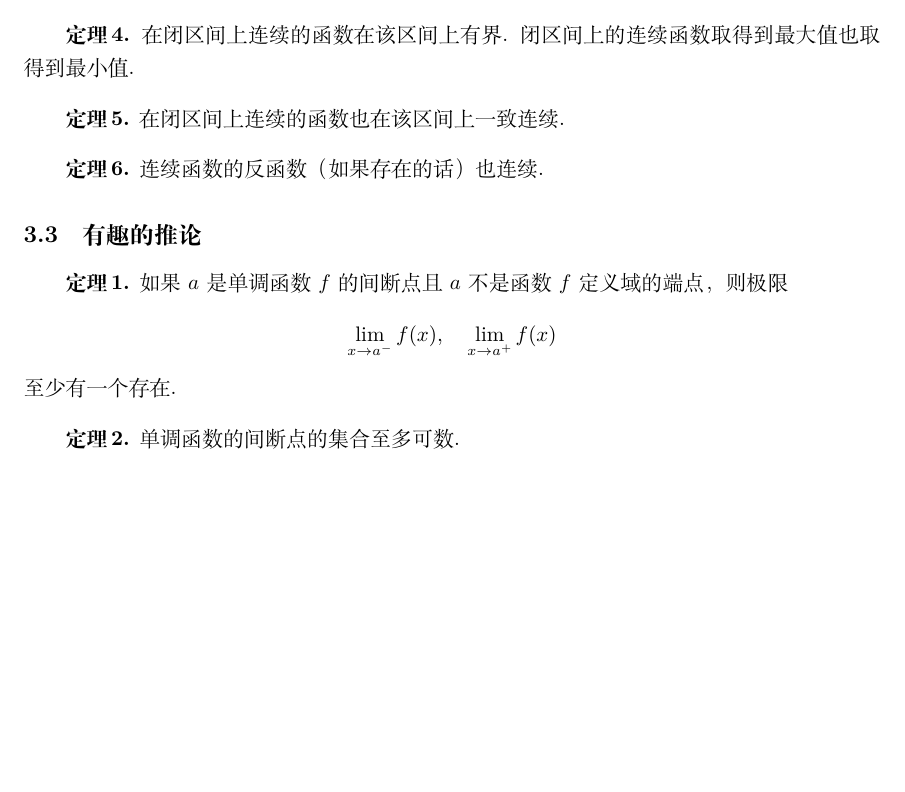
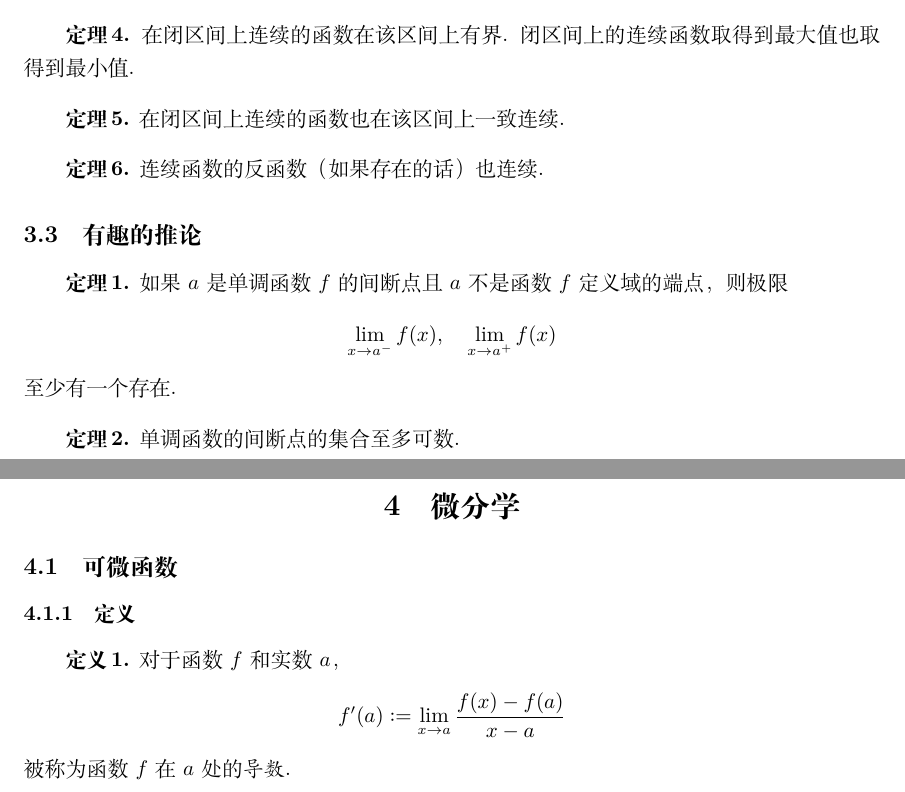
Before and after one commit to ignore-meaning/Mathematical-Analysis, a LaTeX document (Analysis.tex, which reads chapters/5.tex): part of page 15 of 15 before the commit and two parts of pages 16 and 17 of 17 after it, the two joined at a grey line, cut so that both start at the same text, the shorter picture padded with empty space. Compiled offline with XeLaTeX.

Commit message:
增添新章节

```diff
--- /dev/null
+++ b/chapters/5.tex
@@ -0,0 +1,8 @@
+\section{微分学}
+\subsection{可微函数}
+\subsubsection{定义}
+\begin{definition}
+    对于函数 $f$ 和实数 $a$，
+    \[f'(a) \defeq \lim_{x \rightarrow a} \frac{f(x)-f(a)}{x-a}\]
+    被称为函数 $f$ 在 $a$ 处的\emph{导数}.
+\end{definition}
```
Also changed, not shown: Analysis.tex (+1 -0 lines), Analysis.pdf, 11 other files.
